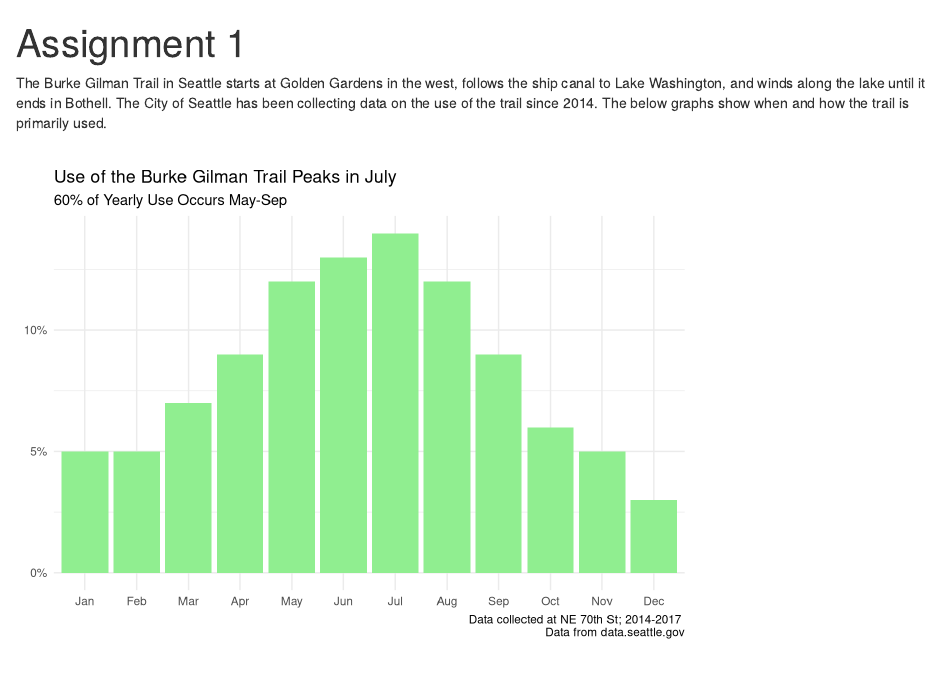
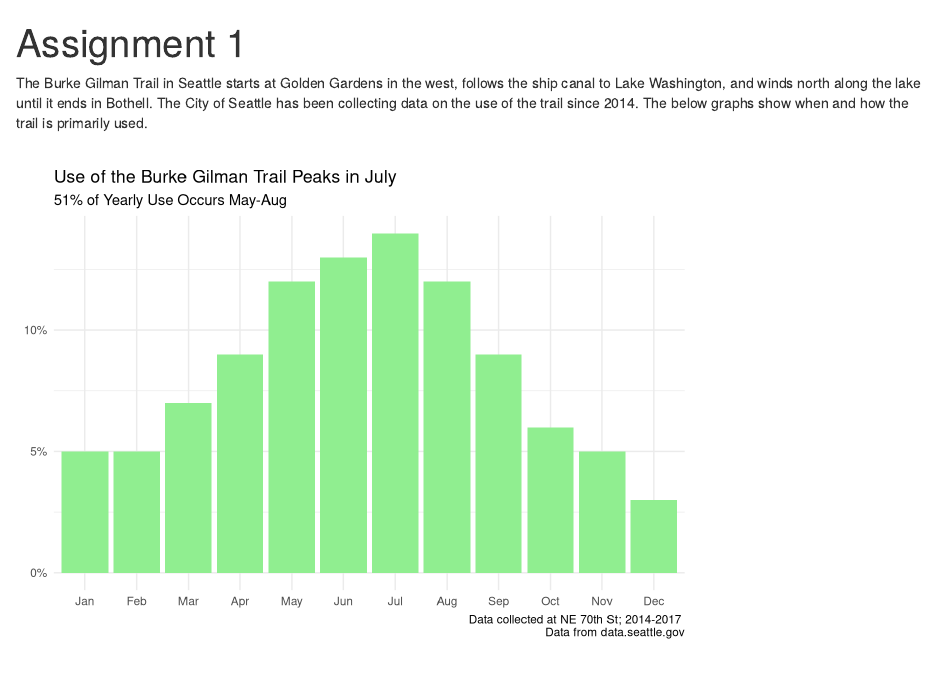
Before and after one commit to MPA-Data-Viz/A1, an R Markdown document (index.Rmd): the page in a window 1100 px wide, from its top. Rendered offline with R 4.5, knitr and Pandoc, with nearby package versions.

Commit message:
Update index.Rmd

````diff
--- a/index.Rmd
+++ b/index.Rmd
@@ -69,14 +69,14 @@ burke_table$month<-factor(burke_table$month, levels = c('Jan', 'Feb', 'Mar','Apr
                                                     'Jul', 'Aug', 'Sep', 'Oct', 'Nov', 'Dec'))
 
 
-summer<-burke_table%>%filter(month %in% c('May', 'Jun', 'Jul', 'Aug','Sep'))
+summer<-burke_table%>%filter(month %in% c('May', 'Jun', 'Jul', 'Aug'))
 summer_total<-sum(summer$percent)*100
 max_label<-max(burke_table$percent)*100
 
 ```
 
 
-The Burke Gilman Trail in Seattle starts at Golden Gardens in the west, follows the ship canal to Lake Washington, and winds along the lake until it ends in Bothell. The City of Seattle has been collecting data on the use of the trail since 2014. The below graphs show when and how the trail is primarily used.
+The Burke Gilman Trail in Seattle starts at Golden Gardens in the west, follows the ship canal to Lake Washington, and winds north along the lake until it ends in Bothell. The City of Seattle has been collecting data on the use of the trail since 2014. The below graphs show when and how the trail is primarily used.
 <br>
 <br>
 
@@ -84,7 +84,7 @@ The Burke Gilman Trail in Seattle starts at Golden Gardens in the west, follows
 ggplot(burke_table)+
   geom_bar(aes(month,percent), stat = 'identity', fill = "lightgreen")+
   labs(title = "Use of the Burke Gilman Trail Peaks in July",
-       subtitle =paste0(summer_total,"% of Yearly Use Occurs May-Sep") ,
+       subtitle =paste0(summer_total,"% of Yearly Use Occurs May-Aug") ,
        x = NULL,
        y = NULL,
        caption = "Data collected at NE 70th St; 2014-2017
````
Also changed, not shown: index.Rmd (33 more changed lines).
